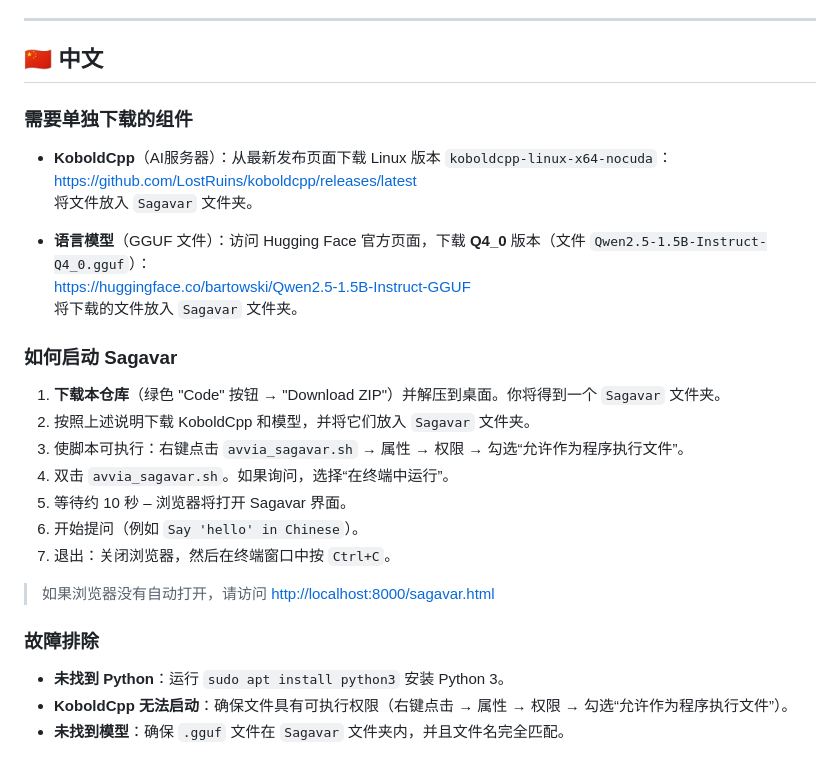
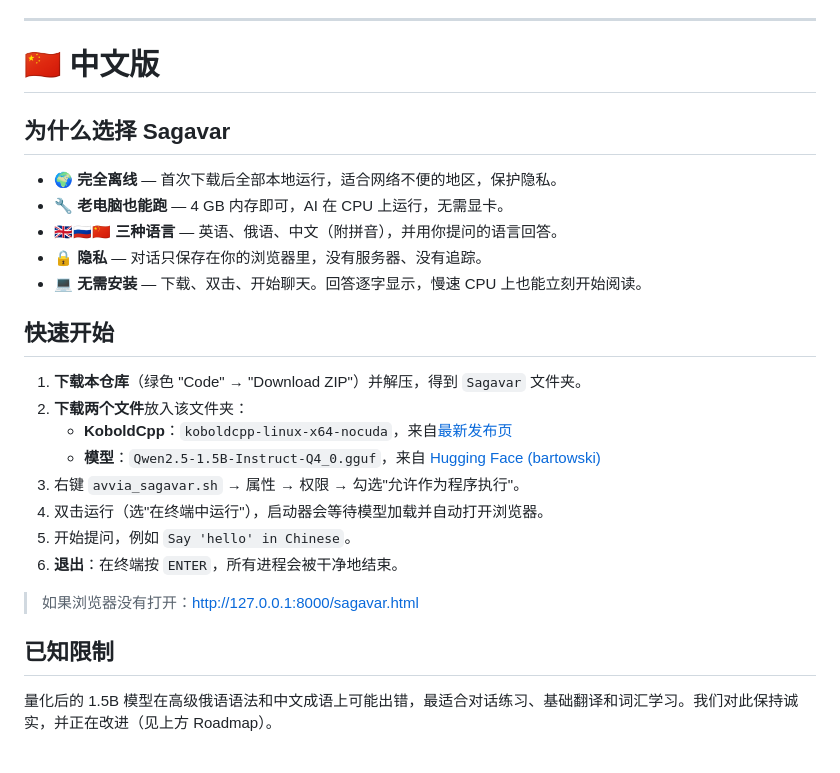
Before and after one commit to danilo-labs/Sagavar, a Markdown page: README.md, the part around one of its changes. GitHub-like rendering.

```diff
--- a/README.md
+++ b/README.md
@@ -82,32 +116,29 @@
 
 ---
 
-## 🇨🇳 中文
+# 🇨🇳 中文版
 
-### 需要单独下载的组件
+## 为什么选择 Sagavar
 
-- **KoboldCpp**（AI服务器）：从最新发布页面下载 Linux 版本 `koboldcpp-linux-x64-nocuda`：
-  [https://github.com/LostRuins/koboldcpp/releases/latest](https://github.com/LostRuins/koboldcpp/releases/latest)
-  将文件放入 `Sagavar` 文件夹。
+- **🌍 完全离线** — 首次下载后全部本地运行，适合网络不便的地区，保护隐私。
+- **🔧 老电脑也能跑** — 4 GB 内存即可，AI 在 CPU 上运行，无需显卡。
+- **🇬🇧🇷🇺🇨🇳 三种语言** — 英语、俄语、中文（附拼音），并用你提问的语言回答。
+- **🔒 隐私** — 对话只保存在你的浏览器里，没有服务器、没有追踪。
+- **💻 无需安装** — 下载、双击、开始聊天。回答逐字显示，慢速 CPU 上也能立刻开始阅读。
 
-- **语言模型**（GGUF 文件）：访问 Hugging Face 官方页面，下载 **Q4_0** 版本（文件 `Qwen2.5-1.5B-Instruct-Q4_0.gguf`）：
-  [https://huggingface.co/bartowski/Qwen2.5-1.5B-Instruct-GGUF](https://huggingface.co/bartowski/Qwen2.5-1.5B-Instruct-GGUF)
-  将下载的文件放入 `Sagavar` 文件夹。
+## 快速开始
 
-### 如何启动 Sagavar
+1. **下载本仓库**（绿色 "Code" → "Download ZIP"）并解压，得到 `Sagavar` 文件夹。
+2. **下载两个文件**放入该文件夹：
+   - **KoboldCpp**：`koboldcpp-linux-x64-nocuda`，来自[最新发布页](https://github.com/LostRuins/koboldcpp/releases/latest)
+   - **模型**：`Qwen2.5-1.5B-Instruct-Q4_0.gguf`，来自 [Hugging Face (bartowski)](https://huggingface.co/bartowski/Qwen2.5-1.5B-Instruct-GGUF)
+3. 右键 `avvia_sagavar.sh` → 属性 → 权限 → 勾选"允许作为程序执行"。
+4. 双击运行（选"在终端中运行"），启动器会等待模型加载并自动打开浏览器。
+5. 开始提问，例如 `Say 'hello' in Chinese`。
+6. **退出**：在终端按 `ENTER`，所有进程会被干净地结束。
 
-1. **下载本仓库**（绿色 "Code" 按钮 → "Download ZIP"）并解压到桌面。你将得到一个 `Sagavar` 文件夹。
-2. 按照上述说明下载 KoboldCpp 和模型，并将它们放入 `Sagavar` 文件夹。
-3. 使脚本可执行：右键点击 `avvia_sagavar.sh` → 属性 → 权限 → 勾选“允许作为程序执行文件”。
-4. 双击 `avvia_sagavar.sh`。如果询问，选择“在终端中运行”。
-5. 等待约 10 秒 – 浏览器将打开 Sagavar 界面。
-6. 开始提问（例如 `Say 'hello' in Chinese`）。
-7. 退出：关闭浏览器，然后在终端窗口中按 `Ctrl+C`。
+> 如果浏览器没有打开：<http://127.0.0.1:8000/sagavar.html>
 
-> 如果浏览器没有自动打开，请访问 [http://localhost:8000/sagavar.html](http://localhost:8000/sagavar.html)
+## 已知限制
 
-### 故障排除
-
-- **未找到 Python**：运行 `sudo apt install python3` 安装 Python 3。
-- **KoboldCpp 无法启动**：确保文件具有可执行权限（右键点击 → 属性 → 权限 → 勾选“允许作为程序执行文件”）。
-- **未找到模型**：确保 `.gguf` 文件在 `Sagavar` 文件夹内，并且文件名完全匹配。
+量化后的 1.5B 模型在高级俄语语法和中文成语上可能出错，最适合对话练习、基础翻译和词汇学习。我们对此保持诚实，并正在改进（见上方 Roadmap）。
```
Also changed, not shown: other parts of README.md (+91 -57 lines), screenshot.png, 2 other files.
